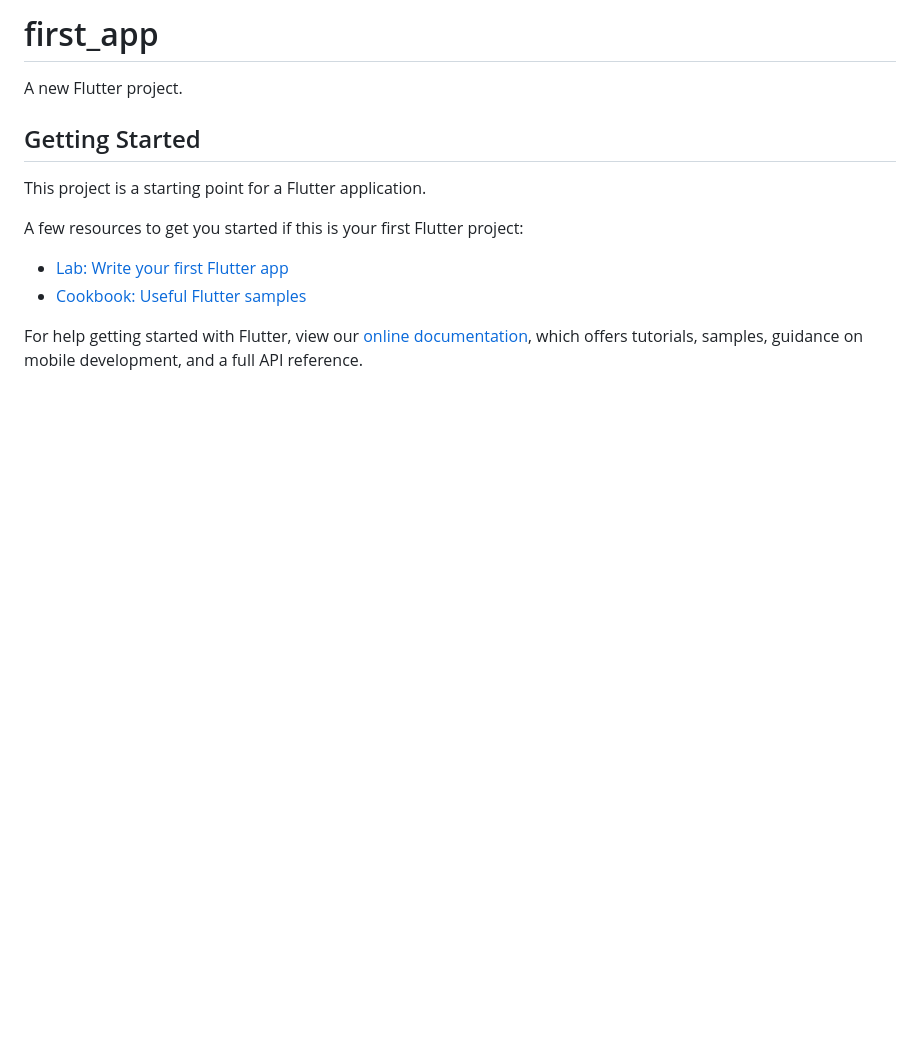
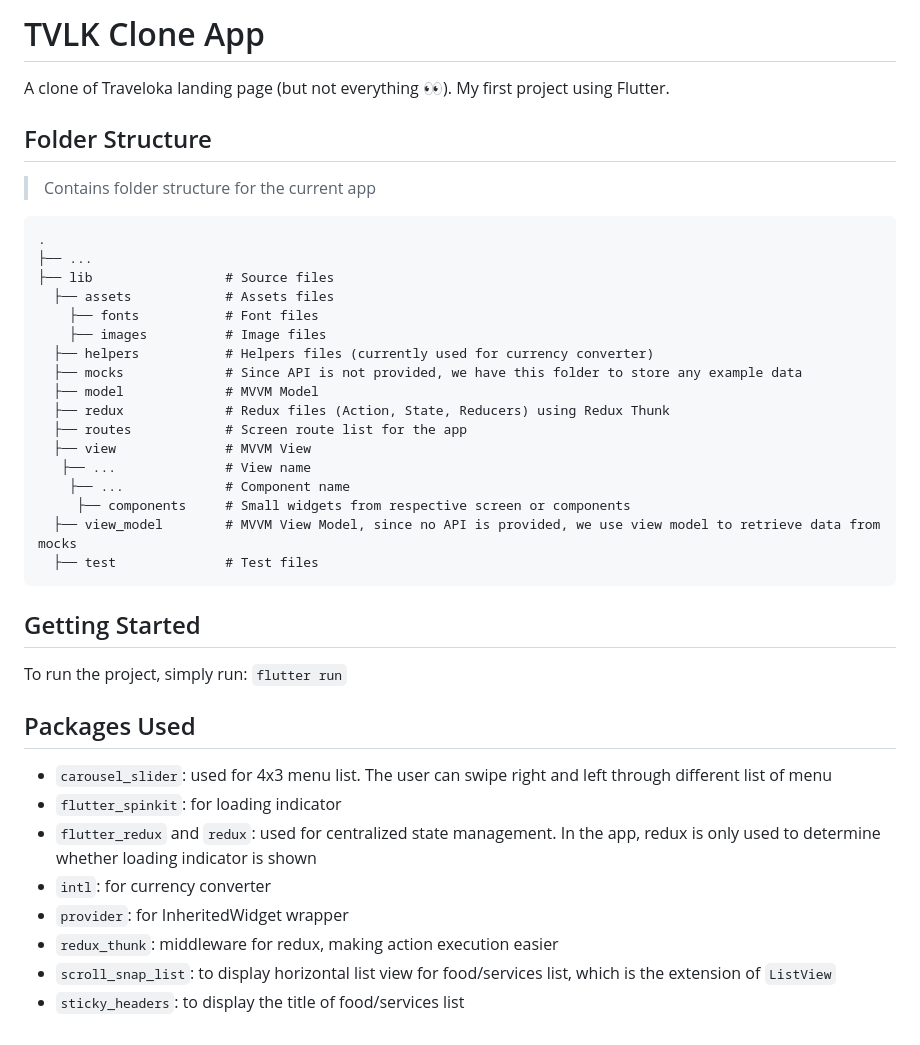
Before and after one commit to theodorusyoga/Flutter-Test-App, a Markdown page: README.md, the part around the change. Rendered like a GitHub page; blank space fills up the shorter version.

Commit message:
Add README.md and finishing multiple assets and dummy data

```diff
--- a/README.md
+++ b/README.md
@@ -1,16 +1,40 @@
-# first_app
+# TVLK Clone App
 
-A new Flutter project.
+A clone of Traveloka landing page (but not everything 👀). My first project using Flutter.
+
+## Folder Structure
+
+> Contains folder structure for the current app
+
+    .
+    ├── ...
+    ├── lib                 # Source files
+      ├── assets            # Assets files
+        ├── fonts           # Font files
+        ├── images          # Image files
+      ├── helpers           # Helpers files (currently used for currency converter)
+      ├── mocks             # Since API is not provided, we have this folder to store any example data
+      ├── model             # MVVM Model
+      ├── redux             # Redux files (Action, State, Reducers) using Redux Thunk
+      ├── routes            # Screen route list for the app
+      ├── view              # MVVM View
+       ├── ...              # View name
+        ├── ...             # Component name
+         ├── components     # Small widgets from respective screen or components
+      ├── view_model        # MVVM View Model, since no API is provided, we use view model to retrieve data from mocks
+      ├── test              # Test files
 
 ## Getting Started
 
-This project is a starting point for a Flutter application.
+To run the project, simply run: `flutter run`
 
-A few resources to get you started if this is your first Flutter project:
+## Packages Used
 
-- [Lab: Write your first Flutter app](https://flutter.dev/docs/get-started/codelab)
-- [Cookbook: Useful Flutter samples](https://flutter.dev/docs/cookbook)
-
-For help getting started with Flutter, view our
-[online documentation](https://flutter.dev/docs), which offers tutorials,
-samples, guidance on mobile development, and a full API reference.
+- `carousel_slider`: used for 4x3 menu list. The user can swipe right and left through different list of menu
+- `flutter_spinkit`: for loading indicator
+- `flutter_redux` and `redux`: used for centralized state management. In the app, redux is only used to determine whether loading indicator is shown
+- `intl`: for currency converter
+- `provider`: for InheritedWidget wrapper
+- `redux_thunk`: middleware for redux, making action execution easier
+- `scroll_snap_list`: to display horizontal list view for food/services list, which is the extension of `ListView`
+- `sticky_headers`: to display the title of food/services list
```
Also changed, not shown: lib/assets/images/hospital.jpg (added), lib/assets/images/hospital_2.jpg (added), lib/assets/images/sate.jpg (added), 12 other files.
